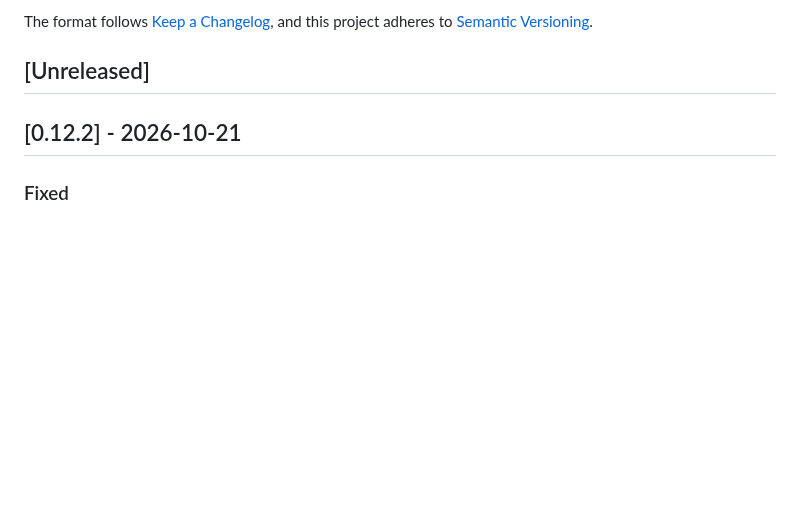
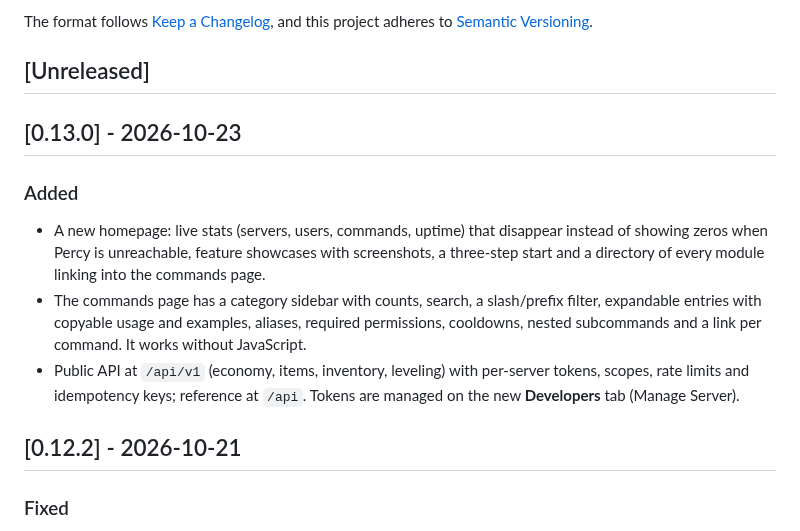
Before and after one commit to klappstuhlpy/Percy, a Markdown page: CHANGELOG.md, the part around the change. Drawn GitHub-style; blank space fills up the shorter version.

Commit message:
chore: 0.13.0

```diff
--- a/CHANGELOG.md
+++ b/CHANGELOG.md
@@ -6,6 +6,14 @@ The format follows [Keep a Changelog](https://keepachangelog.com/en/1.1.0/),
 and this project adheres to [Semantic Versioning](https://semver.org/spec/v2.0.0.html).
 
 ## [Unreleased]
+
+## [0.13.0] - 2026-10-23
+
+### Added
+
+- A new homepage: live stats (servers, users, commands, uptime) that disappear instead of showing zeros when Percy is unreachable, feature showcases with screenshots, a three-step start and a directory of every module linking into the commands page.
+- The commands page has a category sidebar with counts, search, a slash/prefix filter, expandable entries with copyable usage and examples, aliases, required permissions, cooldowns, nested subcommands and a link per command. It works without JavaScript.
+- Public API at `/api/v1` (economy, items, inventory, leveling) with per-server tokens, scopes, rate limits and idempotency keys; reference at `/api`. Tokens are managed on the new **Developers** tab (Manage Server).
 
 ## [0.12.2] - 2026-10-21
 
```
